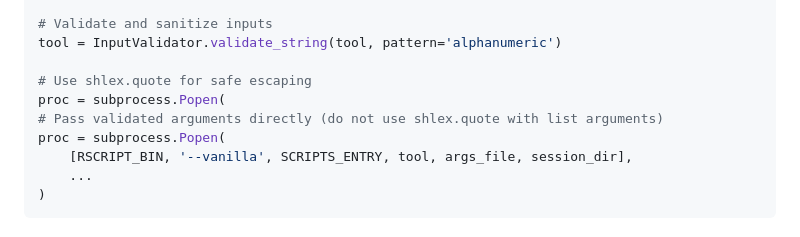
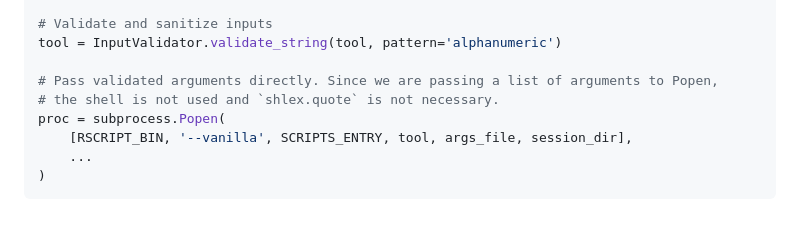
Before and after one commit to matheus-rech/meta-analysis-chatbot, a Markdown page: SECURITY_FIXES_DOCUMENTATION.md, the part around the change. GitHub-like rendering.

Commit message:
Update SECURITY_FIXES_DOCUMENTATION.md
Co-authored-by: gemini-code-assist[bot] <176961590+gemini-code-assist[bot]@users.noreply.github.com>

```diff
--- a/SECURITY_FIXES_DOCUMENTATION.md
+++ b/SECURITY_FIXES_DOCUMENTATION.md
@@ -33,9 +33,8 @@ if tool not in ALLOWED_TOOLS:
 # Validate and sanitize inputs
 tool = InputValidator.validate_string(tool, pattern='alphanumeric')
 
-# Use shlex.quote for safe escaping
-proc = subprocess.Popen(
-# Pass validated arguments directly (do not use shlex.quote with list arguments)
+# Pass validated arguments directly. Since we are passing a list of arguments to Popen,
+# the shell is not used and `shlex.quote` is not necessary.
 proc = subprocess.Popen(
     [RSCRIPT_BIN, '--vanilla', SCRIPTS_ENTRY, tool, args_file, session_dir],
     ...
```
